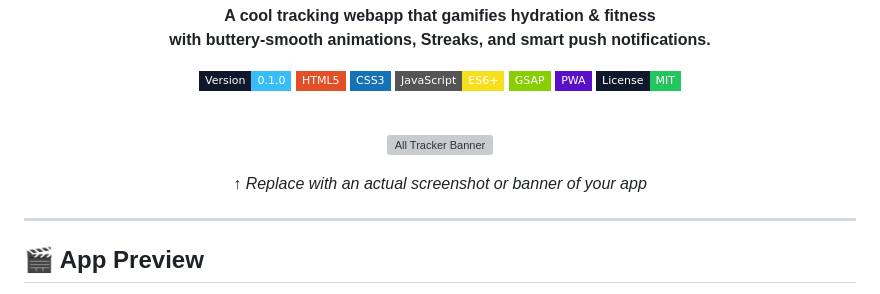
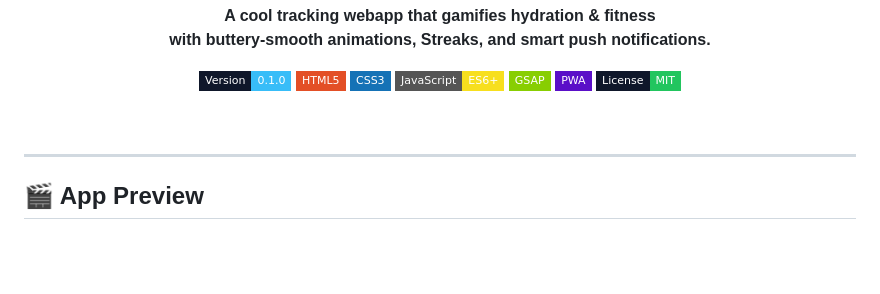
Before and after one commit to KhotJarb/alltracker, a Markdown page: README.md, the part around the change. Drawn GitHub-style; badges without logos; blank space fills up the shorter version; grey boxes are pictures that could not be loaded.

Commit message:
Remove placeholder banner from README
Removed placeholder banner and related instructions from README.

```diff
--- a/README.md
+++ b/README.md
@@ -19,15 +19,6 @@
 </p>
 
 <br/>
-
-<p align="center">
-  <!-- Replace with your actual banner screenshot -->
-  <img src=".github/assets/banner.png" alt="All Tracker Banner" width="800"/>
-</p>
-
-<p align="center">
-  <em>↑ Replace with an actual screenshot or banner of your app</em>
-</p>
 
 ---
 
```
